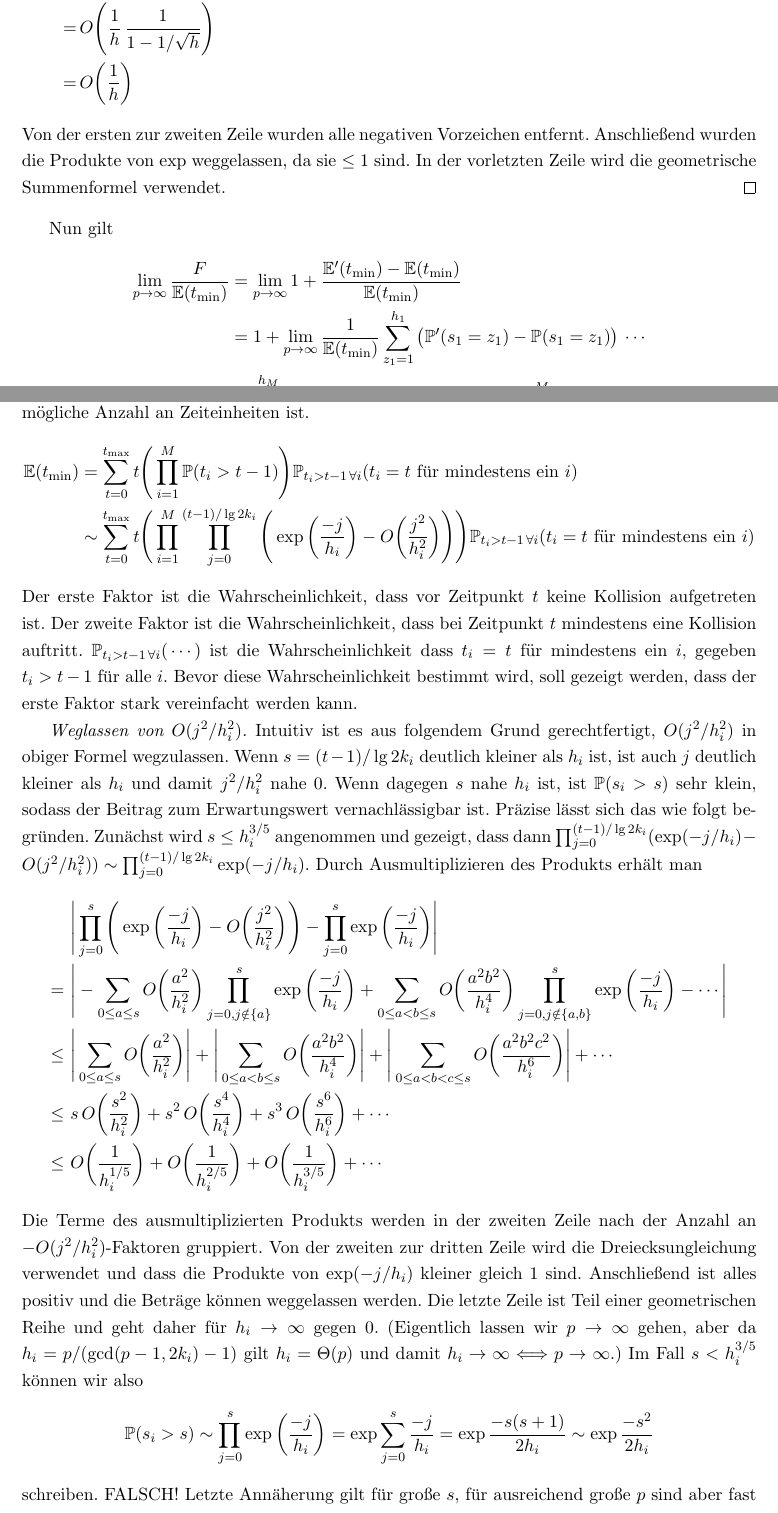
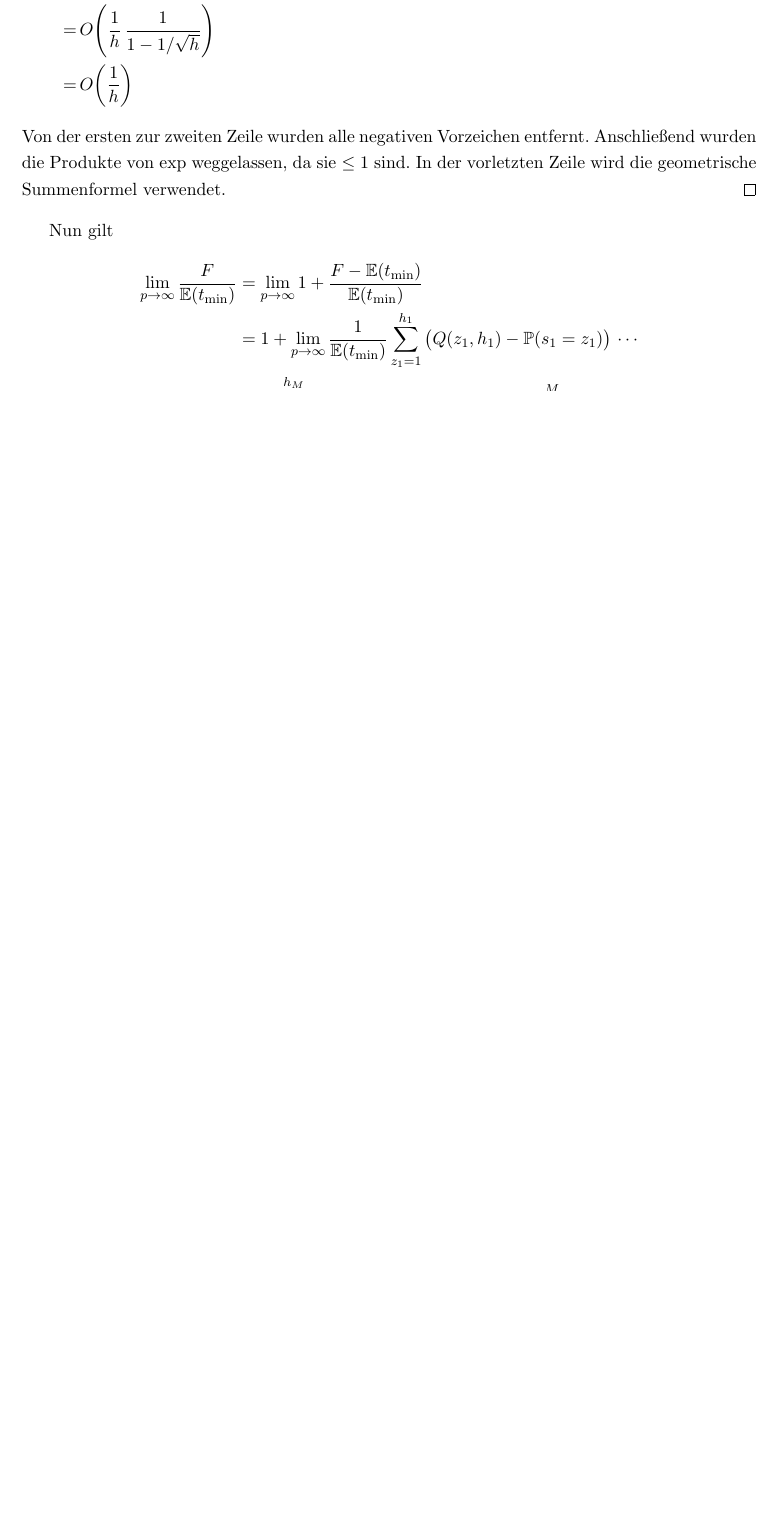
Before and after one commit to finn-rudolph/rhok, a LaTeX document (article/rhok.tex): two parts of pages 7 and 8 of 19 before the commit and part of page 7 of 18 after it, the two joined at a grey line, cut so that both start at the same text, the shorter picture padded with empty space. Compiled offline with pdfLaTeX.

Commit message:
Remove unused formulas / explanations

```diff
--- a/article/rhok.tex
+++ b/article/rhok.tex
@@ -312,65 +312,9 @@ Nun gilt
 \begin{align*}
     \lim_{p \to \infty} \frac {F} {\E(t_{\min})}
      & = \lim_{p \to \infty}
-    1 + \frac{\E'(t_{\min}) - \E(t_{\min})} {\E(t_{\min})}                      \\
+    1 + \frac{F - \E(t_{\min})} {\E(t_{\min})}                               \\
      & = 1 + \lim_{p \to \infty} \frac 1 {\E(t_{\min})}
-    \sum_{z_1 = 1}^{h_1} \big ( \P'(s_1 = z_1) - \P(s_1 = z_1) \big ) \, \cdots \\
-     & \quad \sum_{z_M = 1}^{h_M} \big ( \P'(s_M = z_M) - \P(s_M - z_M) \big )
+    \sum_{z_1 = 1}^{h_1} \big ( Q(z_1, h_1) - \P(s_1 = z_1) \big ) \, \cdots \\
+     & \qquad \sum_{z_M = 1}^{h_M} \big ( Q(z_M, h_M) - \P(s_M - z_M) \big )
     \, \min_{i = 1}^M(z_i \lg 2k_i)
 \end{align*}
-
-$\E(t_{\min})$ lässt sich nun wie folgt ausdrücken, wobei $t_{\max} = p \, \max_{i = 0}^M \lg 2k_i$ die maximal mögliche Anzahl an Zeiteinheiten ist.
-\begin{align*}
-    \E(t_{\min})
-     & = \sum_{t = 0}^{t_{\max}} t
-    \Bigg ( \prod_{i = 1}^M \P(t_i > t - 1) \Bigg )
-    \P_{t_i > t - 1 \, \forall i}(t_i = t \text{ für mindestens ein } i) \\
-     & \sim \sum_{t = 0}^{t_{\max}} t
-    \Bigg ( \prod_{i = 1}^M \prod_{j = 0}^{(t-1) / \lg 2k_i}
-    \Bigg ( \exp \bigg ( \frac {-j}{h_i} \bigg )
-        - O \bigg ( \frac {j^2} {h_i^2} \bigg ) \Bigg )\Bigg )
-    \P_{t_i > t - 1 \, \forall i}(t_i = t \text{ für mindestens ein } i)
-\end{align*}
-Der erste Faktor ist die Wahrscheinlichkeit, dass vor Zeitpunkt $t$ keine Kollision aufgetreten ist. Der zweite Faktor ist die Wahrscheinlichkeit, dass bei Zeitpunkt $t$ mindestens eine Kollision auftritt. $\P_{t_i > t - 1 \, \forall i} (\,\cdots)$ ist die Wahrscheinlichkeit dass $t_i = t$ für mindestens ein $i$, gegeben $t_i > t - 1$ für alle $i$. Bevor diese Wahrscheinlichkeit bestimmt wird, soll gezeigt werden, dass der erste Faktor stark vereinfacht werden kann.
-
-\emph{Weglassen von $O(j^2/h_i^2)$.} Intuitiv ist es aus folgendem Grund gerechtfertigt, $O(j^2/h_i^2)$ in obiger Formel wegzulassen. Wenn $s = (t - 1)/\lg 2k_i$ deutlich kleiner als $h_i$ ist, ist auch $j$ deutlich kleiner als $h_i$ und damit $j^2/h_i^2$ nahe 0. Wenn dagegen $s$ nahe $h_i$ ist, ist $\P(s_i > s)$ sehr klein, sodass der Beitrag zum Erwartungswert vernachlässigbar ist. Präzise lässt sich das wie folgt begründen. Zunächst wird $s \le h_{i}^{3/5}$ angenommen und gezeigt, dass dann $\prod_{j = 0}^{(t-1) / \lg 2k_i} (\exp (-j/h_i) - O (j^2/h_i^2)) \sim \prod_{j = 0}^{(t-1) / \lg 2k_i} \exp (-j/h_i)$. Durch Ausmultiplizieren des Produkts erhält man
-\begin{align*}
-        & \ \Bigg \vert
-    \prod_{j = 0}^{s} \Bigg ( \exp \bigg ( \frac {-j}{h_i} \bigg )
-    - O \bigg ( \frac {j^2} {h_i^2} \bigg ) \Bigg )
-    - \prod_{j = 0}^{s} \exp \bigg ( \frac {-j}{h_i} \bigg )
-    \Bigg \vert          \\
-    =   & \ \Bigg \vert
-    - \sum_{0 \le a \le s} O \bigg ( \frac {a^2} {h_i^2} \bigg )
-    \prod_{j = 0, j \notin \{a\}}^{s} \exp \bigg ( \frac {-j}{h_i} \bigg )
-    + \sum_{0 \le a < b \le s} O \bigg ( \frac {a^2b^2} {h_i^4} \bigg )
-    \prod_{j = 0, j \notin \{a, b\}}^{s}
-    \exp \bigg ( \frac {-j}{h_i} \bigg ) - \cdots
-    \Bigg \vert          \\
-    \le & \ \Bigg \vert
-    \sum_{0 \le a \le s} O \bigg ( \frac {a^2} {h_i^2} \bigg )
-    \Bigg \vert + \Bigg \vert
-    \sum_{0 \le a < b \le s} O \bigg ( \frac {a^2b^2} {h_i^4} \bigg )
-    \Bigg \vert + \Bigg \vert
-    \sum_{0 \le a < b < c \le s} O \bigg ( \frac {a^2b^2c^2} {h_i^6} \bigg )
-    \Bigg \vert + \cdots \\
-    \le & \
-    s \, O \bigg ( \frac {s^2} {h_i^2} \bigg )
-    +s^2 \, O \bigg ( \frac {s^4} {h_i^4} \bigg )
-    +     s^3 \,  O \bigg ( \frac {s^6} {h_i^6} \bigg )
-    + \cdots             \\
-    \le & \
-    O \bigg ( \frac 1 {h_i^{1/5}} \bigg )
-    + O \bigg ( \frac 1 {h_i^{2/5}} \bigg )
-    + O \bigg ( \frac 1 {h_i^{3/5}} \bigg )
-    + \cdots
-\end{align*}
-Die Terme des ausmultiplizierten Produkts werden in der zweiten Zeile nach der Anzahl an $-O(j^2/h_i^2)$-Faktoren gruppiert. Von der zweiten zur dritten Zeile wird die Dreiecksungleichung verwendet und dass die Produkte von $\exp(-j/h_i)$ kleiner gleich 1 sind. Anschließend ist alles positiv und die Beträge können weggelassen werden. Die letzte Zeile ist Teil einer geometrischen Reihe und geht daher für $h_i \to \infty$ gegen 0. (Eigentlich lassen wir $p \to \infty$ gehen, aber da $h_i = p/(\gcd(p - 1, 2k_i) - 1)$ gilt $h_i = \Theta(p)$ und damit $h_i \to \infty \Longleftrightarrow p \to \infty$.) Im Fall $s < h_i^{3/5}$ können wir also
-\begin{align*}
-    \P(s_i > s)
-    \sim \prod_{j = 0}^{s} \exp \bigg ( \frac {-j}{h_i} \bigg )
-    =\exp \sum_{j = 0}^{s} \frac {-j} {h_i}
-    = \exp \frac {-s (s + 1)} {2h_i}
-    \sim \exp \frac {-s^2} {2h_i}
-\end{align*}
-schreiben. FALSCH! Letzte Annäherung gilt für große $s$, für ausreichend große $p$ sind aber fast alle $s$ im Erwartungswert von $t_{\min}$ groß.
@@ -393 +320,0 @@ Die anderen Wahrscheinlichkeiten in dem entsprechenden Summanden sind alle durch
-    \P_{t_i > t - 1 \, \forall i}(t_i = t \text{ für mindestens ein } i)
@@ -398 +320,0 @@ Die anderen Wahrscheinlichkeiten in dem entsprechenden Summanden sind alle durch
-    \P_{t_i > t - 1 \, \forall i}(t_i = t \text{ für mindestens ein } i)
@@ -402,6 +321,3 @@ Die anderen Wahrscheinlichkeiten in dem entsprechenden Summanden sind alle durch
-    \P_{t_i > t - 1 \, \forall i}(t_i = t \text{ für mindestens ein } i)
-    \label{expectation-tmin-intermed}
-\end{align}
 
 \emph{$\P_{t_i > t - 1 \, \forall i}(t_i = t$  für mindestens ein $i)$.} Die Wahrscheinlichkeit, dass bei Maschine $i$ eine Kollision nach genau $t$ Zeiteinheiten auftritt ist
 \begin{align*}
```
Also changed, not shown: article/rhok.tex (25 more changed lines).
